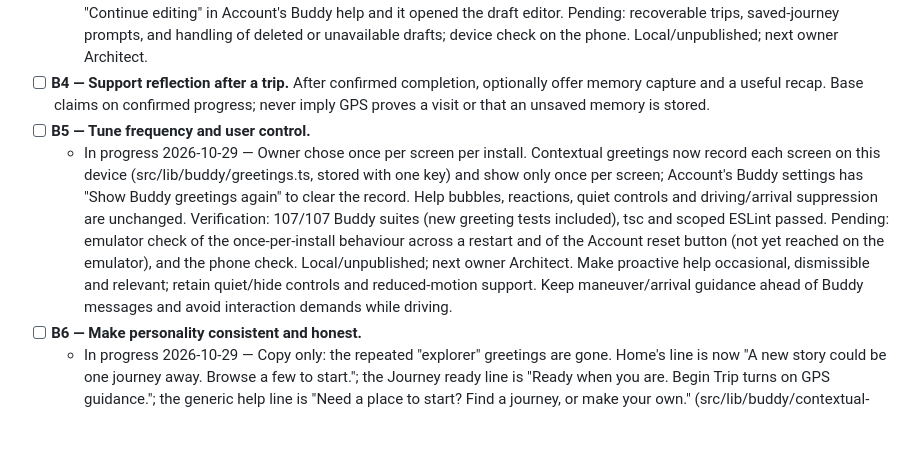
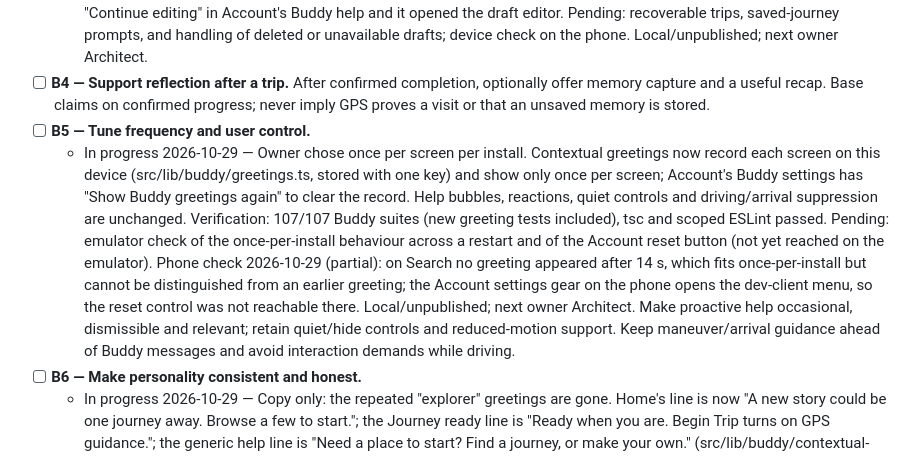
Before and after one commit to jithu810/Travel_Mvp_Mobile, a Markdown page: IMPROVEMENT_BACKLOG.md, the part around the change. GitHub-like rendering; blank space fills up the shorter version.

Commit message:
Backlog: B5 partial phone check note
Co-Authored-By: Claude Opus 5.5 <noreply@anthropic.com>
Claude-Session: https://claude.ai/code/session_012DgU3PMpfKTkQSpsRDpzPi

```diff
--- a/IMPROVEMENT_BACKLOG.md
+++ b/IMPROVEMENT_BACKLOG.md
@@ -57,7 +57,7 @@ Initial recommendations come from source inspection and Home, Journey Story and
   - In progress 2026-10-29 — On Account, Buddy's help offers "Continue editing" for the most recent loaded private draft (src/app/account.tsx registers the draft as screen state; src/components/buddy/journey-buddy-host.tsx routes to /create with that draft; BuddyScreen gains an optional resume field in src/lib/buddy/model.ts). Navigation only; nothing is written or copied. Verification: 106/106 Buddy suites, tsc and scoped ESLint passed; emulator (signed in, one draft) showed "Continue editing" in Account's Buddy help and it opened the draft editor. Pending: recoverable trips, saved-journey prompts, and handling of deleted or unavailable drafts; device check on the phone. Local/unpublished; next owner Architect.
 - [ ] **B4 — Support reflection after a trip.** After confirmed completion, optionally offer memory capture and a useful recap. Base claims on confirmed progress; never imply GPS proves a visit or that an unsaved memory is stored.
 - [ ] **B5 — Tune frequency and user control.**
-  - In progress 2026-10-29 — Owner chose once per screen per install. Contextual greetings now record each screen on this device (src/lib/buddy/greetings.ts, stored with one key) and show only once per screen; Account's Buddy settings has "Show Buddy greetings again" to clear the record. Help bubbles, reactions, quiet controls and driving/arrival suppression are unchanged. Verification: 107/107 Buddy suites (new greeting tests included), tsc and scoped ESLint passed. Pending: emulator check of the once-per-install behaviour across a restart and of the Account reset button (not yet reached on the emulator), and the phone check. Local/unpublished; next owner Architect. Make proactive help occasional, dismissible and relevant; retain quiet/hide controls and reduced-motion support. Keep maneuver/arrival guidance ahead of Buddy messages and avoid interaction demands while driving.
+  - In progress 2026-10-29 — Owner chose once per screen per install. Contextual greetings now record each screen on this device (src/lib/buddy/greetings.ts, stored with one key) and show only once per screen; Account's Buddy settings has "Show Buddy greetings again" to clear the record. Help bubbles, reactions, quiet controls and driving/arrival suppression are unchanged. Verification: 107/107 Buddy suites (new greeting tests included), tsc and scoped ESLint passed. Pending: emulator check of the once-per-install behaviour across a restart and of the Account reset button (not yet reached on the emulator). Phone check 2026-10-29 (partial): on Search no greeting appeared after 14 s, which fits once-per-install but cannot be distinguished from an earlier greeting; the Account settings gear on the phone opens the dev-client menu, so the reset control was not reachable there. Local/unpublished; next owner Architect. Make proactive help occasional, dismissible and relevant; retain quiet/hide controls and reduced-motion support. Keep maneuver/arrival guidance ahead of Buddy messages and avoid interaction demands while driving.
 - [ ] **B6 — Make personality consistent and honest.**
   - In progress 2026-10-29 — Copy only: the repeated "explorer" greetings are gone. Home's line is now "A new story could be one journey away. Browse a few to start."; the Journey ready line is "Ready when you are. Begin Trip turns on GPS guidance."; the generic help line is "Need a place to start? Find a journey, or make your own." (src/lib/buddy/contextual-lines.ts, src/lib/buddy/model.ts, src/components/buddy/buddy-help-sheet.tsx). Verification: 78/78 Buddy suites, tsc and scoped ESLint passed; emulator (signed in) showed the new Home line in Buddy's help after a restart. Pending: explaining why a suggestion fits and the remaining "remember only retained information" checks; device check. Local/unpublished; next owner Architect. Use warm, concise language and the preferred name sparingly. Remember only information actually retained, explain why a suggestion fits, and avoid repetitive greetings or guilt-based engagement.
 
```
